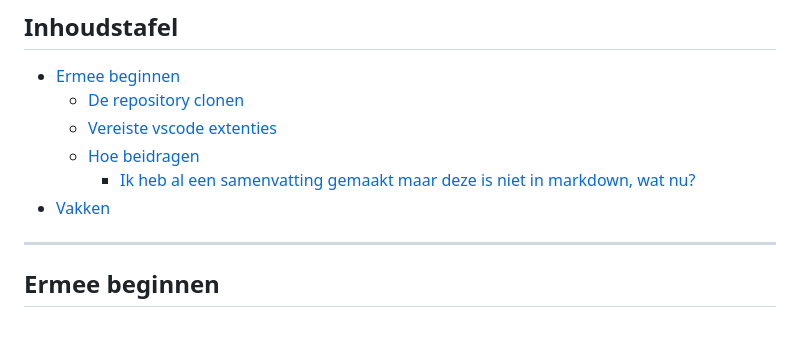
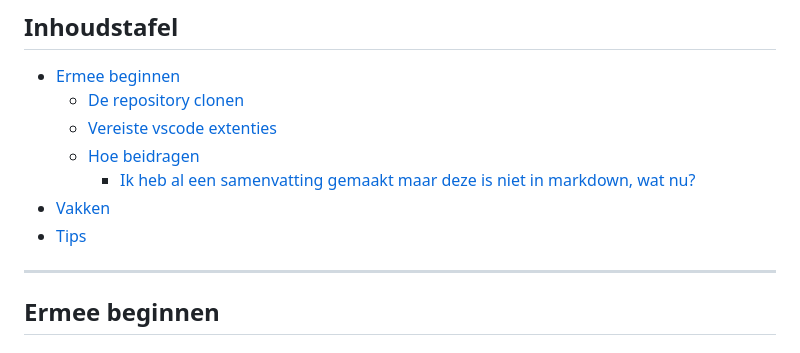
Before and after one commit to SimonStnn/Elektronica-ICT, a Markdown page: README.md, the part around the change. Rendered like a GitHub page.

Commit message:
Update table of contents in README

```diff
--- a/README.md
+++ b/README.md
@@ -12,6 +12,7 @@ Samenvattingen en agenda voor Elektronica ICT Vives.
   - [Hoe beidragen](#hoe-beidragen)
     - [Ik heb al een samenvatting gemaakt maar deze is niet in markdown, wat nu?](#ik-heb-al-een-samenvatting-gemaakt-maar-deze-is-niet-in-markdown-wat-nu)
 - [Vakken](#vakken)
+- [Tips](#tips)
 
 ---
 
```
